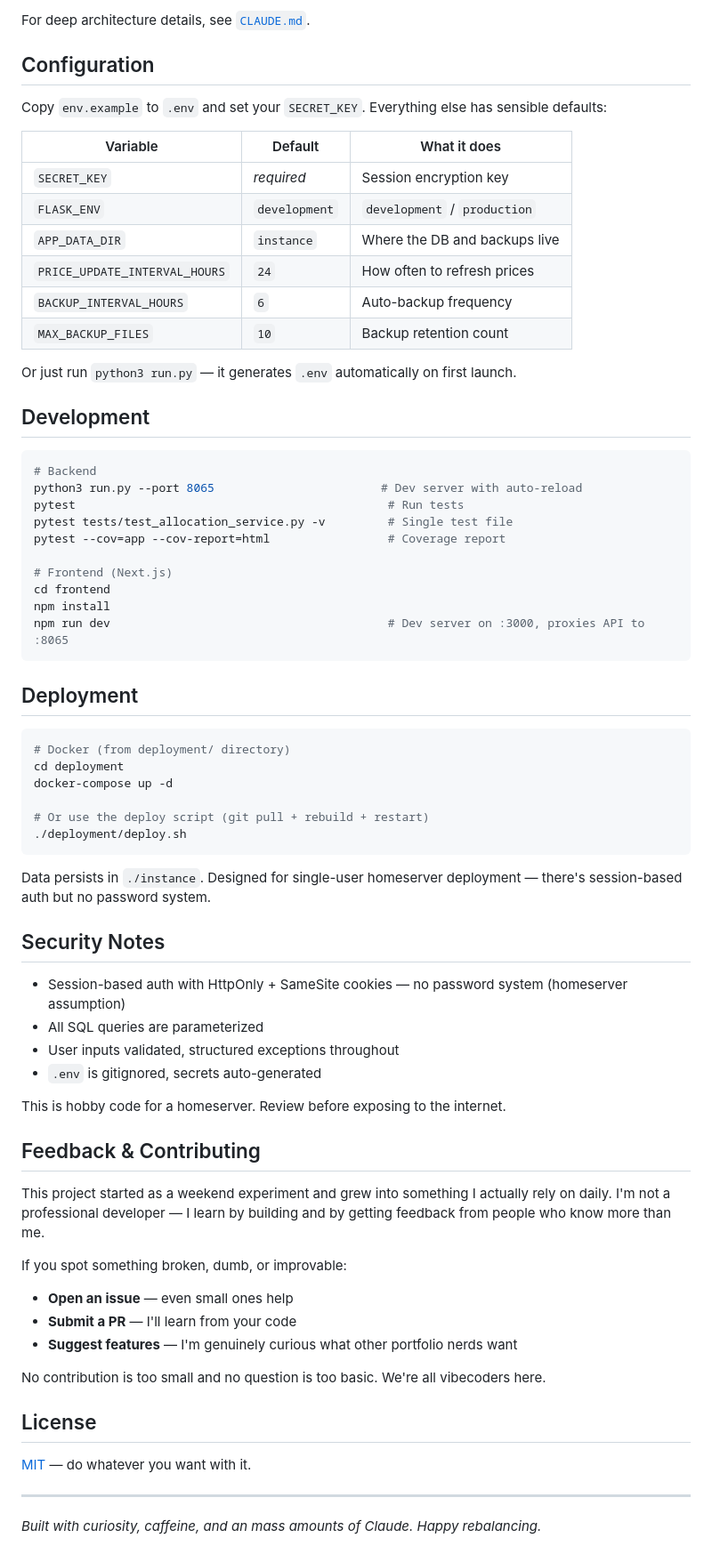
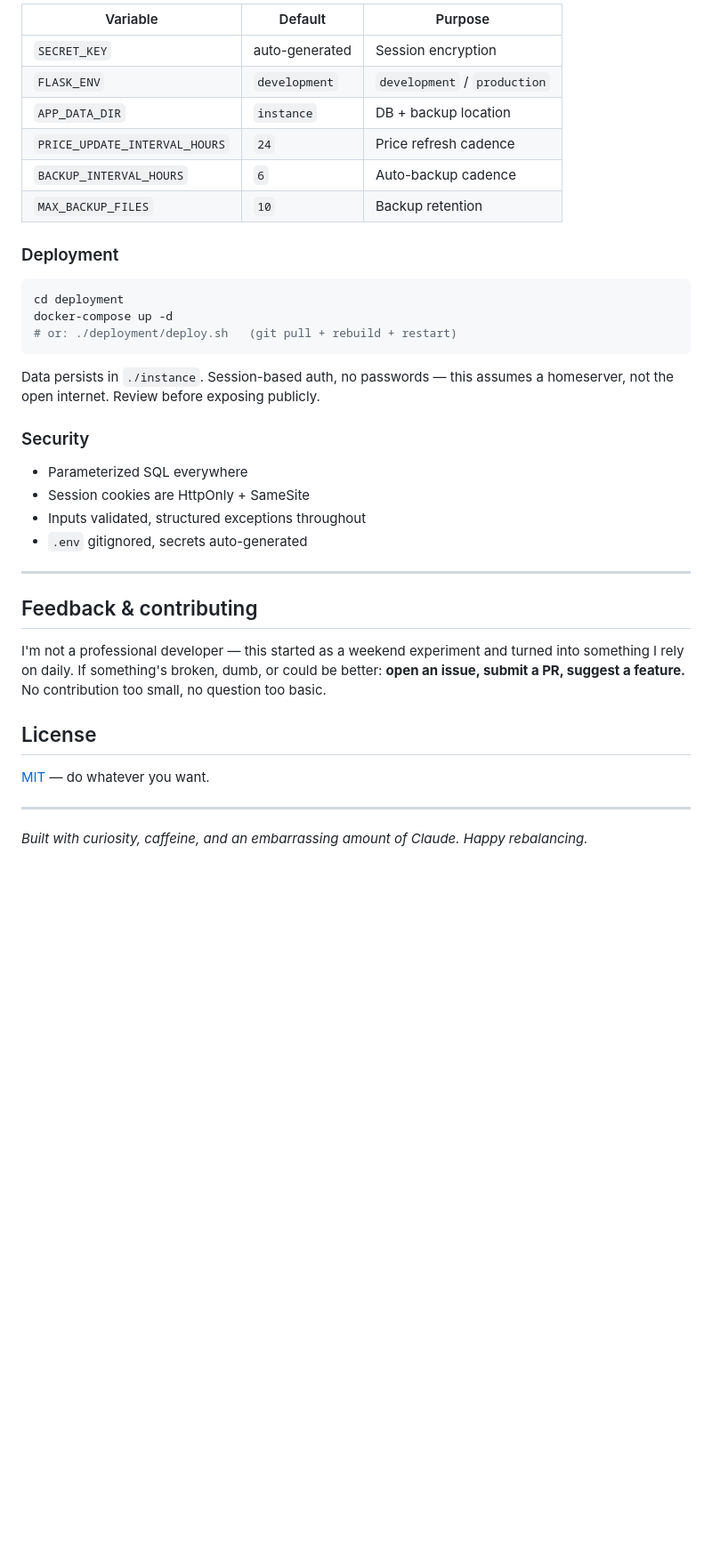
Before and after one commit to icon3333/prismo, a Markdown page: README.md, the part around one of its changes. Shown at 89% size. Drawn GitHub-style; blank space fills up the shorter version.

````diff
--- a/README.md
+++ b/README.md
@@ -66,74 +67,40 @@ The new Next.js frontend is being migrated page-by-page. It proxies API calls to
 
-For deep architecture details, see [`CLAUDE.md`](CLAUDE.md).
+| Variable | Default | Purpose |
+|----------|---------|---------|
+| `SECRET_KEY` | auto-generated | Session encryption |
+| `FLASK_ENV` | `development` | `development` / `production` |
+| `APP_DATA_DIR` | `instance` | DB + backup location |
+| `PRICE_UPDATE_INTERVAL_HOURS` | `24` | Price refresh cadence |
+| `BACKUP_INTERVAL_HOURS` | `6` | Auto-backup cadence |
+| `MAX_BACKUP_FILES` | `10` | Backup retention |
 
-## Configuration
-
-Copy `env.example` to `.env` and set your `SECRET_KEY`. Everything else has sensible defaults:
-
-| Variable | Default | What it does |
-|----------|---------|-------------|
-| `SECRET_KEY` | *required* | Session encryption key |
-| `FLASK_ENV` | `development` | `development` / `production` |
-| `APP_DATA_DIR` | `instance` | Where the DB and backups live |
-| `PRICE_UPDATE_INTERVAL_HOURS` | `24` | How often to refresh prices |
-| `BACKUP_INTERVAL_HOURS` | `6` | Auto-backup frequency |
-| `MAX_BACKUP_FILES` | `10` | Backup retention count |
-
-Or just run `python3 run.py` — it generates `.env` automatically on first launch.
-
-## Development
+### Deployment
 
 ```bash
-# Backend
-python3 run.py --port 8065                        # Dev server with auto-reload
-pytest                                             # Run tests
-pytest tests/test_allocation_service.py -v         # Single test file
-pytest --cov=app --cov-report=html                 # Coverage report
-
-# Frontend (Next.js)
-cd frontend
-npm install
-npm run dev                                        # Dev server on :3000, proxies API to :8065
+cd deployment
+docker-compose up -d
+# or: ./deployment/deploy.sh   (git pull + rebuild + restart)
 ```
 
-## Deployment
+Data persists in `./instance`. Session-based auth, no passwords — this assumes a homeserver, not the open internet. Review before exposing publicly.
 
-```bash
-# Docker (from deployment/ directory)
-cd deployment
-docker-compose up -d
+### Security
 
-# Or use the deploy script (git pull + rebuild + restart)
-./deployment/deploy.sh
-```
+- Parameterized SQL everywhere
+- Session cookies are HttpOnly + SameSite
+- Inputs validated, structured exceptions throughout
+- `.env` gitignored, secrets auto-generated
 
-Data persists in `./instance`. Designed for single-user homeserver deployment — there's session-based auth but no password system.
+---
 
-## Security Notes
+## Feedback & contributing
 
-- Session-based auth with HttpOnly + SameSite cookies — no password system (homeserver assumption)
-- All SQL queries are parameterized
-- User inputs validated, structured exceptions throughout
-- `.env` is gitignored, secrets auto-generated
-
-This is hobby code for a homeserver. Review before exposing to the internet.
-
-## Feedback & Contributing
-
-This project started as a weekend experiment and grew into something I actually rely on daily. I'm not a professional developer — I learn by building and by getting feedback from people who know more than me.
-
-If you spot something broken, dumb, or improvable:
-
-- **Open an issue** — even small ones help
-- **Submit a PR** — I'll learn from your code
-- **Suggest features** — I'm genuinely curious what other portfolio nerds want
-
-No contribution is too small and no question is too basic. We're all vibecoders here.
+I'm not a professional developer — this started as a weekend experiment and turned into something I rely on daily. If something's broken, dumb, or could be better: **open an issue, submit a PR, suggest a feature.** No contribution too small, no question too basic.
 
 ## License
 
-[MIT](LICENSE) — do whatever you want with it.
+[MIT](LICENSE) — do whatever you want.
 
 ---
 
-*Built with curiosity, caffeine, and an mass amounts of Claude. Happy rebalancing.*
+*Built with curiosity, caffeine, and an embarrassing amount of Claude. Happy rebalancing.*
````
Also changed, not shown: other parts of README.md (+45 -44 lines).
